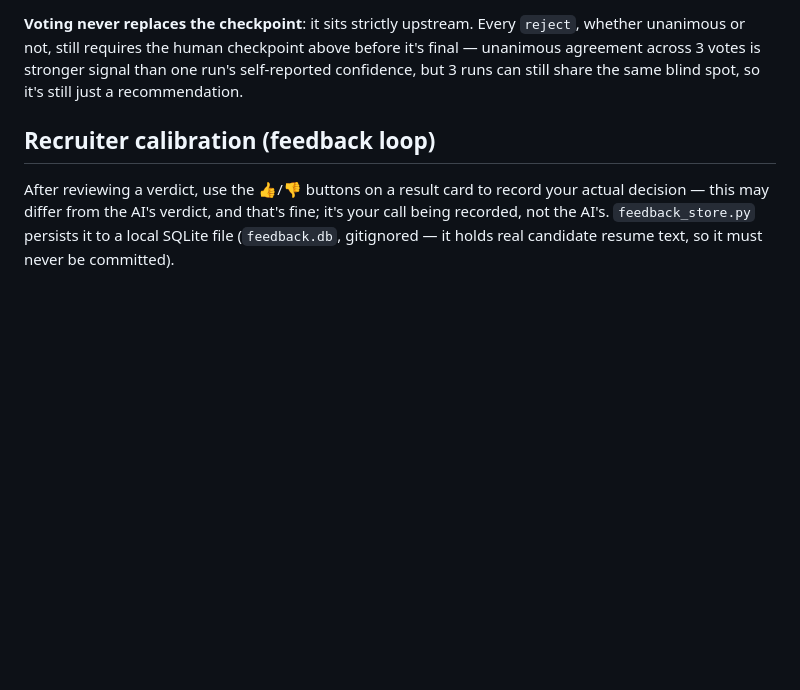
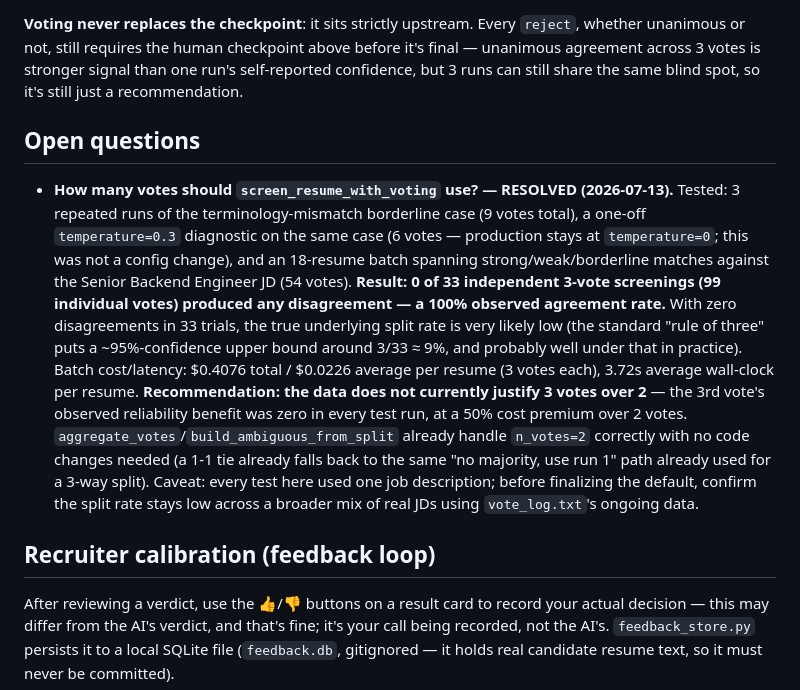
Before and after one commit to Tatopapi3/talentflow-agent, a Markdown page: README.md, the part around the change. Drawn GitHub-style; blank space fills up the shorter version.

Commit message:
Resolve the vote-count open question with real agreement-rate data
Tested 33 independent 3-vote screenings (99 votes total) across repeated
borderline-case runs, a one-off temperature=0.3 diagnostic, and an
18-resume batch spanning strong/weak/borderline matches: 0 disagreements
observed, 100% agreement rate. Documents the finding and cost/latency
numbers in a new README Open Questions section, with a recommendation
that the data doesn't currently justify 3 votes over 2 (pending
broader-JD confirmation via ongoing vote_log.txt data).

```diff
--- a/README.md
+++ b/README.md
@@ -97,6 +97,10 @@ The tool is read-only and advisory only — it never writes to an ATS or contact
 
 **Voting never replaces the checkpoint**: it sits strictly upstream. Every `reject`, whether unanimous or not, still requires the human checkpoint above before it's final — unanimous agreement across 3 votes is stronger signal than one run's self-reported confidence, but 3 runs can still share the same blind spot, so it's still just a recommendation.
 
+## Open questions
+
+- **How many votes should `screen_resume_with_voting` use? — RESOLVED (2026-07-13).** Tested: 3 repeated runs of the terminology-mismatch borderline case (9 votes total), a one-off `temperature=0.3` diagnostic on the same case (6 votes — production stays at `temperature=0`; this was not a config change), and an 18-resume batch spanning strong/weak/borderline matches against the Senior Backend Engineer JD (54 votes). **Result: 0 of 33 independent 3-vote screenings (99 individual votes) produced any disagreement — a 100% observed agreement rate.** With zero disagreements in 33 trials, the true underlying split rate is very likely low (the standard "rule of three" puts a ~95%-confidence upper bound around 3/33 ≈ 9%, and probably well under that in practice). Batch cost/latency: $0.4076 total / $0.0226 average per resume (3 votes each), 3.72s average wall-clock per resume. **Recommendation: the data does not currently justify 3 votes over 2** — the 3rd vote's observed reliability benefit was zero in every test run, at a 50% cost premium over 2 votes. `aggregate_votes`/`build_ambiguous_from_split` already handle `n_votes=2` correctly with no code changes needed (a 1-1 tie already falls back to the same "no majority, use run 1" path already used for a 3-way split). Caveat: every test here used one job description; before finalizing the default, confirm the split rate stays low across a broader mix of real JDs using `vote_log.txt`'s ongoing data.
+
 ## Recruiter calibration (feedback loop)
 
 After reviewing a verdict, use the 👍/👎 buttons on a result card to record your actual decision — this may differ from the AI's verdict, and that's fine; it's your call being recorded, not the AI's. `feedback_store.py` persists it to a local SQLite file (`feedback.db`, gitignored — it holds real candidate resume text, so it must never be committed).
```
